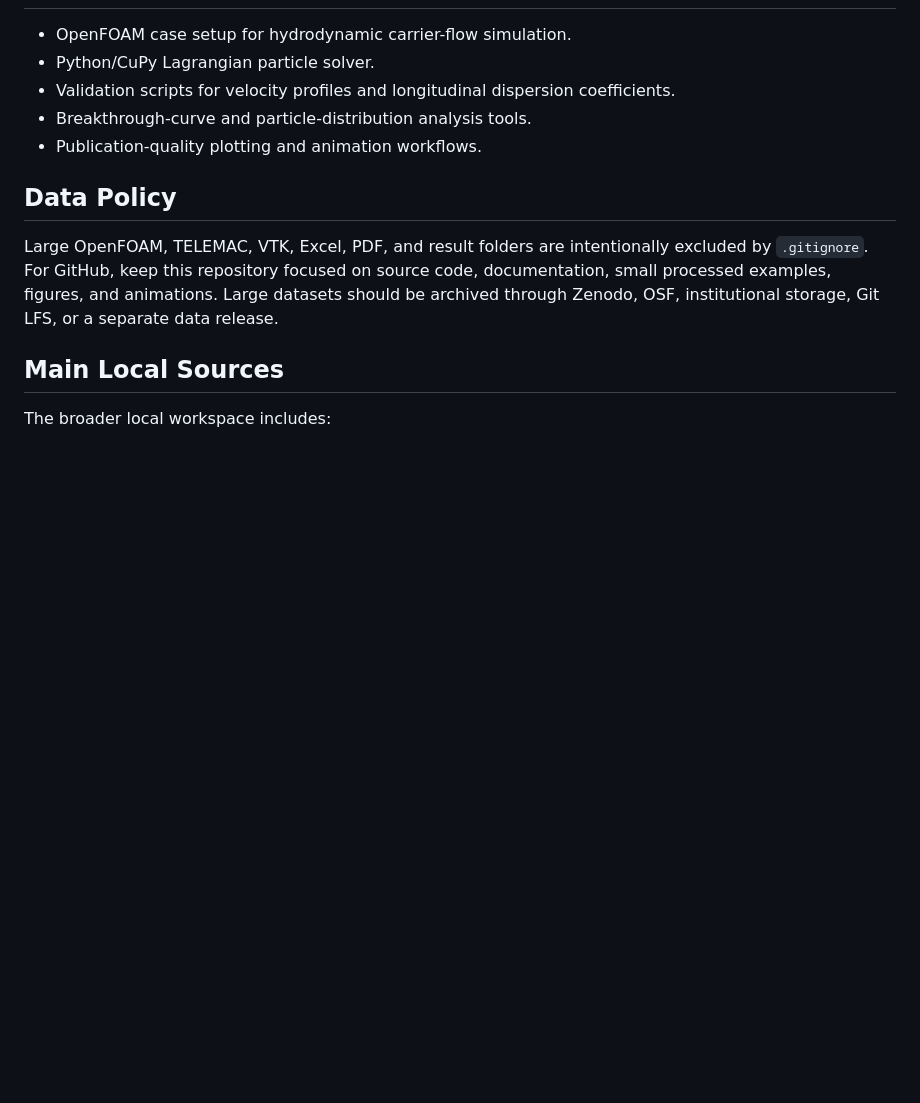
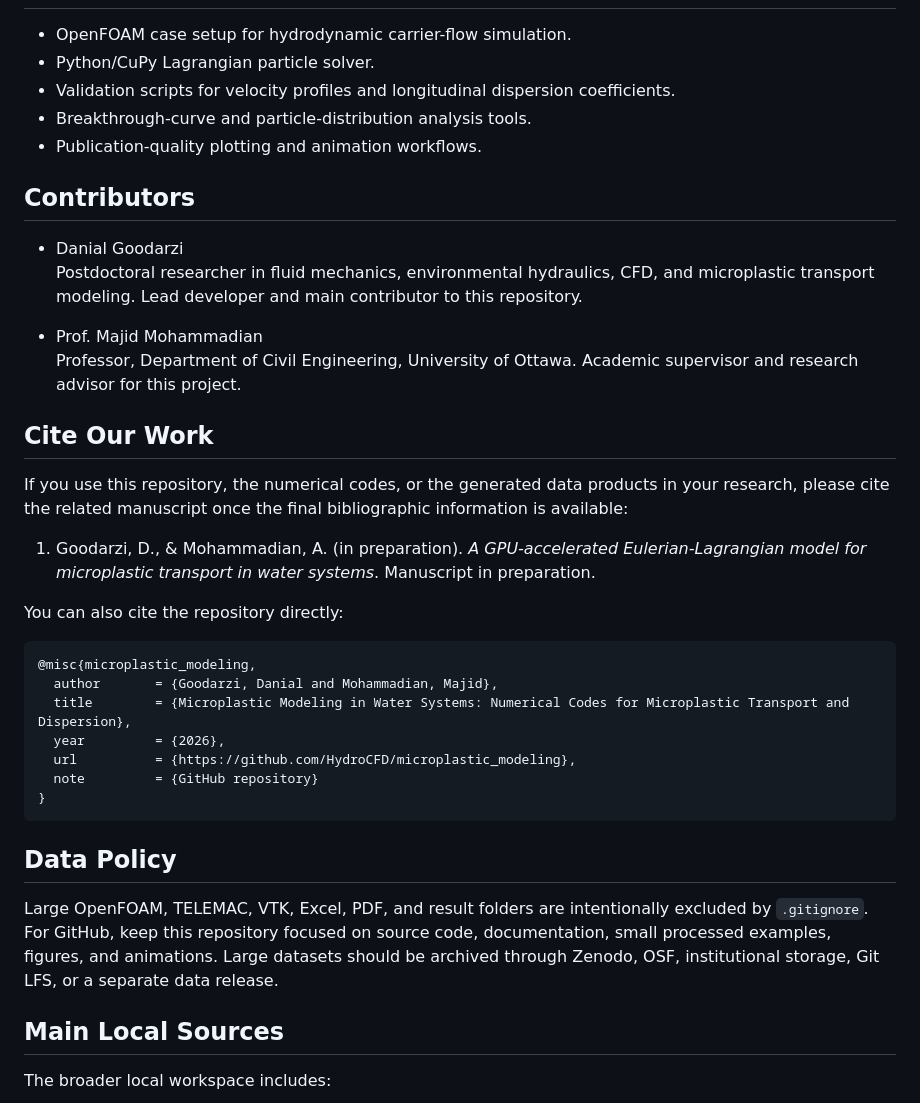
Before and after one commit to HydroCFD/microplastic_modeling, a Markdown page: README.md, the part around the change. Drawn GitHub-style; blank space fills up the shorter version.

Commit message:
Add contributors and citation

````diff
--- a/README.md
+++ b/README.md
@@ -86,6 +86,32 @@ Outputs are written to:
 - Breakthrough-curve and particle-distribution analysis tools.
 - Publication-quality plotting and animation workflows.
 
+## Contributors
+
+- Danial Goodarzi
+  Postdoctoral researcher in fluid mechanics, environmental hydraulics, CFD, and microplastic transport modeling. Lead developer and main contributor to this repository.
+
+- Prof. Majid Mohammadian
+  Professor, Department of Civil Engineering, University of Ottawa. Academic supervisor and research advisor for this project.
+
+## Cite Our Work
+
+If you use this repository, the numerical codes, or the generated data products in your research, please cite the related manuscript once the final bibliographic information is available:
+
+1. Goodarzi, D., & Mohammadian, A. (in preparation). *A GPU-accelerated Eulerian-Lagrangian model for microplastic transport in water systems*. Manuscript in preparation.
+
+You can also cite the repository directly:
+
+```bibtex
+@misc{microplastic_modeling,
+  author       = {Goodarzi, Danial and Mohammadian, Majid},
+  title        = {Microplastic Modeling in Water Systems: Numerical Codes for Microplastic Transport and Dispersion},
+  year         = {2026},
+  url          = {https://github.com/HydroCFD/microplastic_modeling},
+  note         = {GitHub repository}
+}
+```
+
 ## Data Policy
 
 Large OpenFOAM, TELEMAC, VTK, Excel, PDF, and result folders are intentionally excluded by `.gitignore`. For GitHub, keep this repository focused on source code, documentation, small processed examples, figures, and animations. Large datasets should be archived through Zenodo, OSF, institutional storage, Git LFS, or a separate data release.
````
